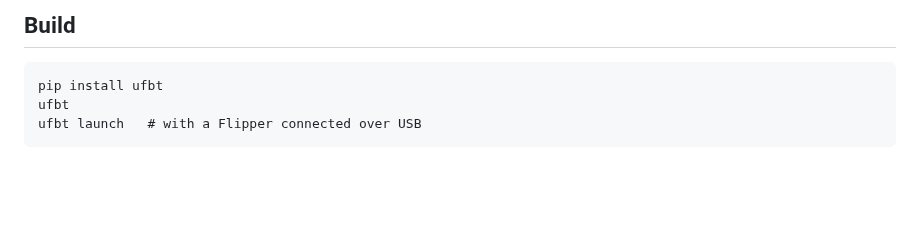
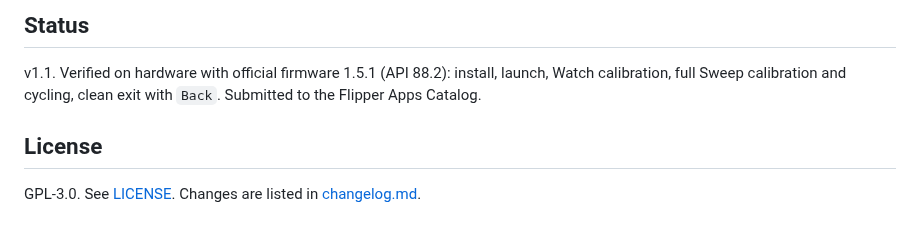
Before and after one commit to hdyrawan/bleepsentry, a Markdown page: README.md, the part around one of its changes. Drawn GitHub-style; blank space fills up the shorter version.

````diff
--- a/README.md
+++ b/README.md
@@ -62,8 +154,10 @@ Built for authorized security engagements (penetration tests, red team exercises
 
-## Build
+## Status
 
-```
-pip install ufbt
-ufbt
-ufbt launch   # with a Flipper connected over USB
-```
+v1.1. Verified on hardware with official firmware 1.5.1 (API 88.2): install,
+launch, Watch calibration, full Sweep calibration and cycling, clean exit with
+`Back`. Submitted to the Flipper Apps Catalog.
+
+## License
+
+GPL-3.0. See [LICENSE](LICENSE). Changes are listed in [changelog.md](changelog.md).
````
Also changed, not shown: other parts of README.md (+123 -31 lines), changelog.md (+2 -0 lines), screenshots/idle.png, screenshots/sweep_calibrating.png, screenshots/sweeping.png, screenshots/watch_calibrated.png, 1 other file.
